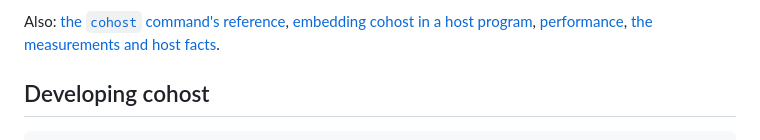
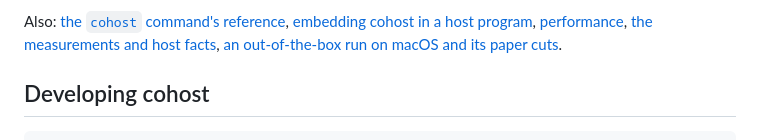
Before and after one commit to johnmn3/cohost.cljc, a Markdown page: README.md, the part around the change. Drawn GitHub-style.

```diff
--- a/README.md
+++ b/README.md
@@ -172,7 +172,7 @@ The guide covers each part of using cohost; every command in it runs, as written
 
 Also: [the `cohost` command's reference](doc/CLI.md), [embedding cohost in a host
 program](doc/EMBEDDING.md), [performance](doc/PERF.md), [the measurements and host
-facts](doc/REPORT.md).
+facts](doc/REPORT.md), [an out-of-the-box run on macOS and its paper cuts](doc/OOTB-MACOS.md).
 
 ## Developing cohost
 
```
Also changed, not shown: doc/OOTB-MACOS.md (added, +296 -0 lines).
